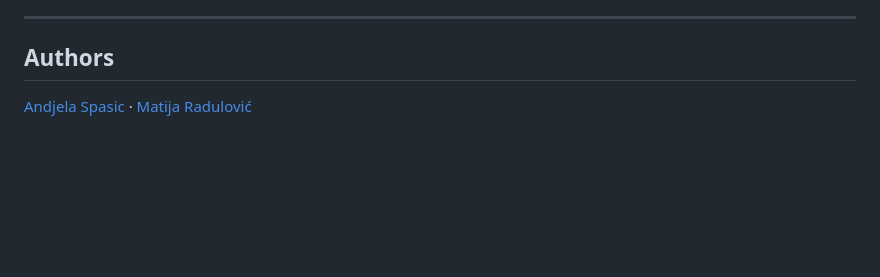
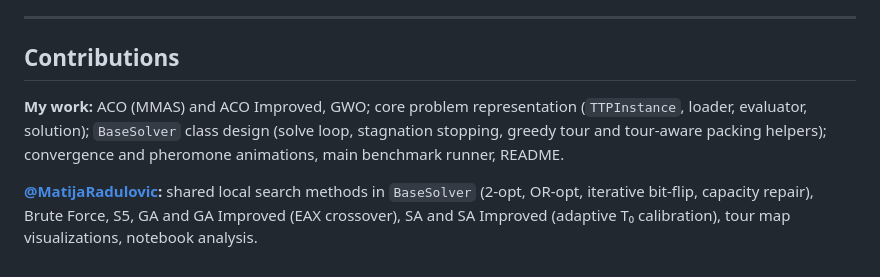
Before and after one commit to andja45/traveling-thief-metaheuristics, a Markdown page: README.md, the part around the change. Drawn GitHub-style; blank space fills up the shorter version.

Commit message:
docs(readme): add contributions section

```diff
--- a/README.md
+++ b/README.md
@@ -251,6 +251,8 @@ cd docs && jupyter notebook notebook.ipynb
 
 ---
 
-## Authors
+## Contributions
 
-[Andjela Spasic](https://github.com/andja45) · [Matija Radulović](https://github.com/MatijaRadulovic)
+**My work:** ACO (MMAS) and ACO Improved, GWO; core problem representation (`TTPInstance`, loader, evaluator, solution); `BaseSolver` class design (solve loop, stagnation stopping, greedy tour and tour-aware packing helpers); convergence and pheromone animations, main benchmark runner, README.
+
+**[@MatijaRadulovic](https://github.com/MatijaRadulovic):** shared local search methods in `BaseSolver` (2-opt, OR-opt, iterative bit-flip, capacity repair), Brute Force, S5, GA and GA Improved (EAX crossover), SA and SA Improved (adaptive T₀ calibration), tour map visualizations, notebook analysis.
```
